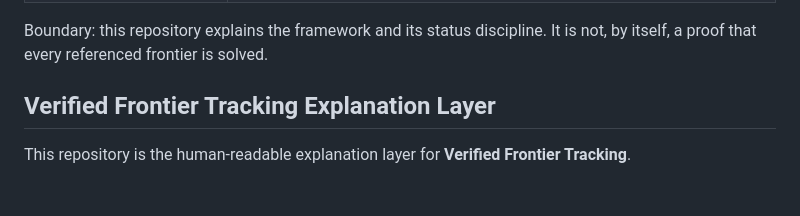
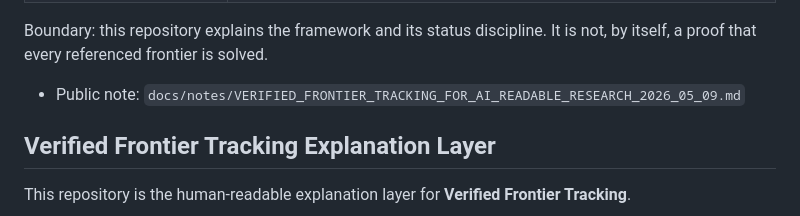
Before and after one commit to inaciovasquez2020/urf-textbook, a Markdown page: README.md, the part around the change. Rendered like a GitHub page; blank space fills up the shorter version.

Commit message:
docs: add Verified Frontier Tracking public note (#91)

```diff
--- a/README.md
+++ b/README.md
@@ -14,6 +14,8 @@ It explains the public URF/Chronos stack in ordinary research terms:
 
 Boundary: this repository explains the framework and its status discipline. It is not, by itself, a proof that every referenced frontier is solved.
 <!-- VERIFIED_FRONTIER_TRACKING_EXPLANATION:END -->
+
+- Public note: `docs/notes/VERIFIED_FRONTIER_TRACKING_FOR_AI_READABLE_RESEARCH_2026_05_09.md`
 
 
 <!-- VERIFIED_FRONTIER_TRACKING_DOOR:BEGIN -->
```
Also changed, not shown: docs/notes/VERIFIED_FRONTIER_TRACKING_FOR_AI_READABLE_RESEARCH_2026_05_09.md (added, +156 -0 lines).
